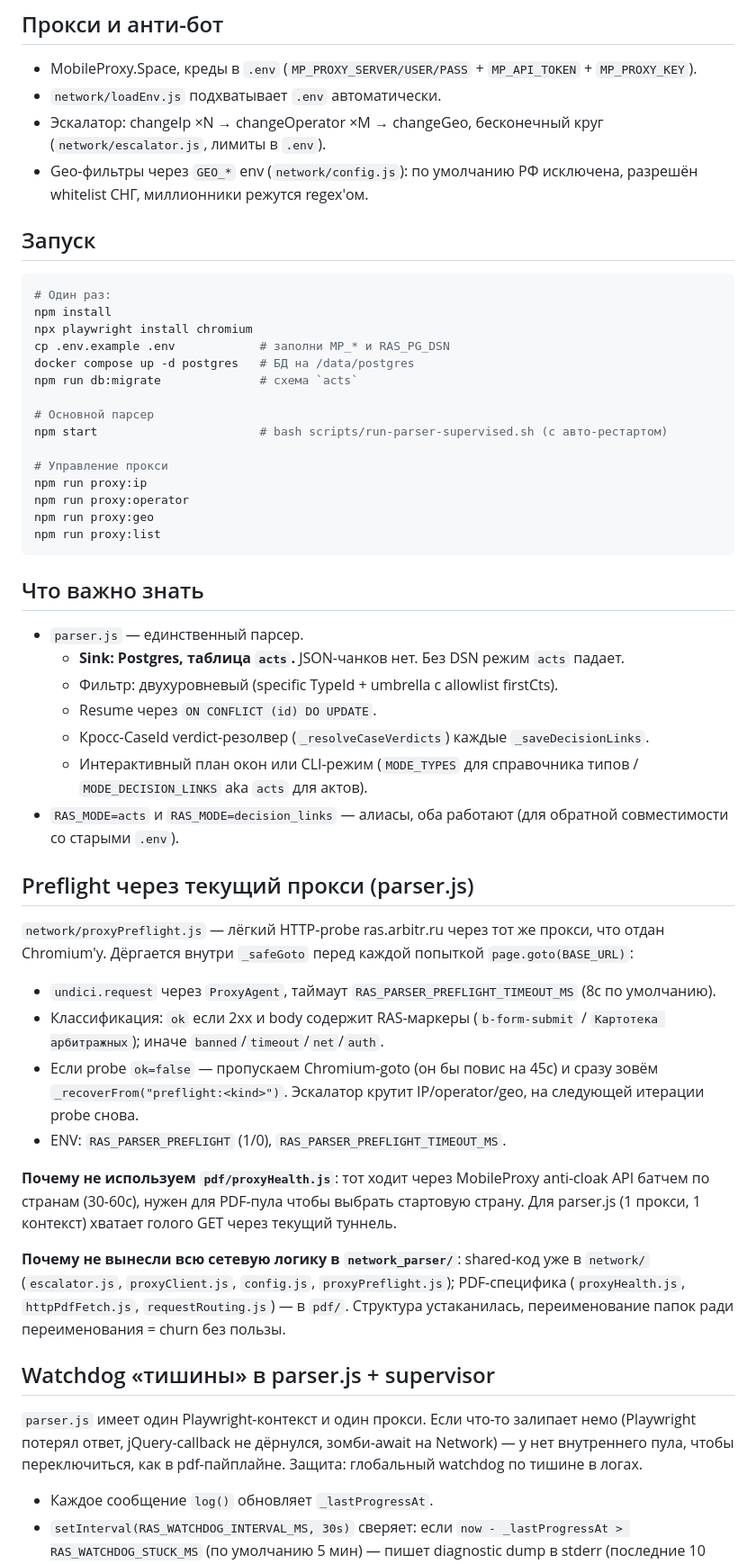
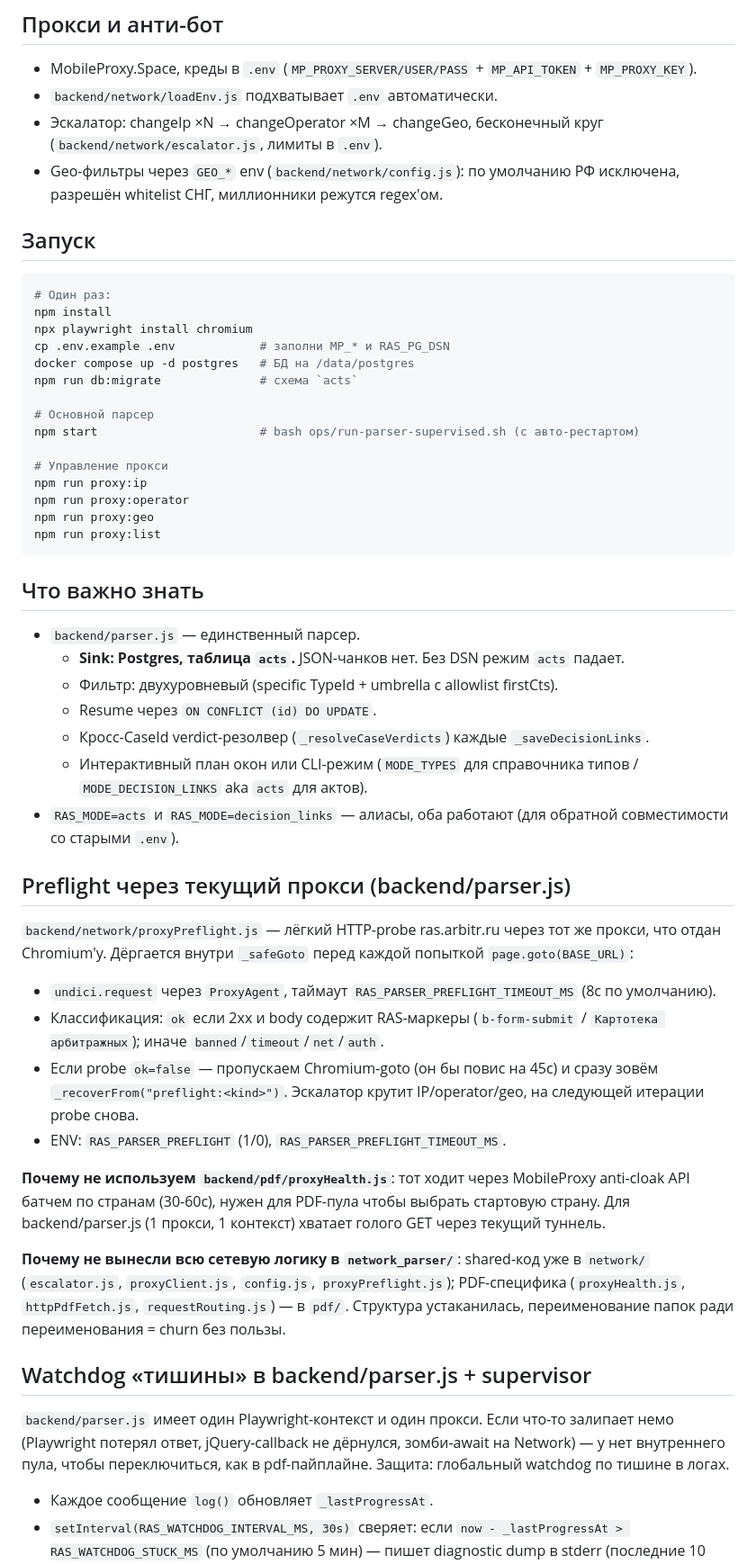
Before and after one commit to 3-14-ROMAN/ras_parser, a Markdown page: CLAUDE.md, the part around one of its changes. Shown at 90% size. GitHub-like rendering.

Commit message:
docs: update CLAUDE.md inline paths to backend/ layout
Co-Authored-By: Claude Opus 4.7 <noreply@anthropic.com>

```diff
--- a/CLAUDE.md
+++ b/CLAUDE.md
@@ -68,9 +68,9 @@ psql "$RAS_PG_DSN" -f db/schema.sql
 ## Прокси и анти-бот
 
 - MobileProxy.Space, креды в `.env` (`MP_PROXY_SERVER/USER/PASS` + `MP_API_TOKEN` + `MP_PROXY_KEY`).
-- `network/loadEnv.js` подхватывает `.env` автоматически.
-- Эскалатор: changeIp ×N → changeOperator ×M → changeGeo, бесконечный круг (`network/escalator.js`, лимиты в `.env`).
-- Geo-фильтры через `GEO_*` env (`network/config.js`): по умолчанию РФ исключена, разрешён whitelist СНГ, миллионники режутся regex'ом.
+- `backend/network/loadEnv.js` подхватывает `.env` автоматически.
+- Эскалатор: changeIp ×N → changeOperator ×M → changeGeo, бесконечный круг (`backend/network/escalator.js`, лимиты в `.env`).
+- Geo-фильтры через `GEO_*` env (`backend/network/config.js`): по умолчанию РФ исключена, разрешён whitelist СНГ, миллионники режутся regex'ом.
 
 ## Запуск
 
@@ -83,7 +83,7 @@ docker compose up -d postgres   # БД на /data/postgres
 npm run db:migrate              # схема `acts`
 
 # Основной парсер
-npm start                       # bash scripts/run-parser-supervised.sh (с авто-рестартом)
+npm start                       # bash ops/run-parser-supervised.sh (с авто-рестартом)
 
 # Управление прокси
 npm run proxy:ip
@@ -94,7 +94,7 @@ npm run proxy:list
 
 ## Что важно знать
 
-- `parser.js` — единственный парсер.
+- `backend/parser.js` — единственный парсер.
   - **Sink: Postgres, таблица `acts`.** JSON-чанков нет. Без DSN режим `acts` падает.
   - Фильтр: двухуровневый (specific TypeId + umbrella с allowlist firstCts).
   - Resume через `ON CONFLICT (id) DO UPDATE`.
@@ -102,22 +102,22 @@ npm run proxy:list
   - Интерактивный план окон или CLI-режим (`MODE_TYPES` для справочника типов / `MODE_DECISION_LINKS` aka `acts` для актов).
 - `RAS_MODE=acts` и `RAS_MODE=decision_links` — алиасы, оба работают (для обратной совместимости со старыми `.env`).
 
-## Preflight через текущий прокси (parser.js)
+## Preflight через текущий прокси (backend/parser.js)
 
-`network/proxyPreflight.js` — лёгкий HTTP-probe ras.arbitr.ru через тот же прокси, что отдан Chromium'у. Дёргается внутри `_safeGoto` перед каждой попыткой `page.goto(BASE_URL)`:
+`backend/network/proxyPreflight.js` — лёгкий HTTP-probe ras.arbitr.ru через тот же прокси, что отдан Chromium'у. Дёргается внутри `_safeGoto` перед каждой попыткой `page.goto(BASE_URL)`:
 
 - `undici.request` через `ProxyAgent`, таймаут `RAS_PARSER_PREFLIGHT_TIMEOUT_MS` (8с по умолчанию).
 - Классификация: `ok` если 2xx и body содержит RAS-маркеры (`b-form-submit` / `Картотека арбитражных`); иначе `banned`/`timeout`/`net`/`auth`.
 - Если probe `ok=false` — пропускаем Chromium-goto (он бы повис на 45с) и сразу зовём `_recoverFrom("preflight:<kind>")`. Эскалатор крутит IP/operator/geo, на следующей итерации probe снова.
 - ENV: `RAS_PARSER_PREFLIGHT` (1/0), `RAS_PARSER_PREFLIGHT_TIMEOUT_MS`.
 
-**Почему не используем `pdf/proxyHealth.js`**: тот ходит через MobileProxy anti-cloak API батчем по странам (30-60с), нужен для PDF-пула чтобы выбрать стартовую страну. Для parser.js (1 прокси, 1 контекст) хватает голого GET через текущий туннель.
+**Почему не используем `backend/pdf/proxyHealth.js`**: тот ходит через MobileProxy anti-cloak API батчем по странам (30-60с), нужен для PDF-пула чтобы выбрать стартовую страну. Для backend/parser.js (1 прокси, 1 контекст) хватает голого GET через текущий туннель.
 
 **Почему не вынесли всю сетевую логику в `network_parser/`**: shared-код уже в `network/` (`escalator.js`, `proxyClient.js`, `config.js`, `proxyPreflight.js`); PDF-специфика (`proxyHealth.js`, `httpPdfFetch.js`, `requestRouting.js`) — в `pdf/`. Структура устаканилась, переименование папок ради переименования = churn без пользы.
 
-## Watchdog «тишины» в parser.js + supervisor
+## Watchdog «тишины» в backend/parser.js + supervisor
 
-`parser.js` имеет один Playwright-контекст и один прокси. Если что-то залипает немо (Playwright потерял ответ, jQuery-callback не дёрнулся, зомби-await на Network) — у нет внутреннего пула, чтобы переключиться, как в pdf-пайплайне. Защита: глобальный watchdog по тишине в логах.
+`backend/parser.js` имеет один Playwright-контекст и один прокси. Если что-то залипает немо (Playwright потерял ответ, jQuery-callback не дёрнулся, зомби-await на Network) — у нет внутреннего пула, чтобы переключиться, как в pdf-пайплайне. Защита: глобальный watchdog по тишине в логах.
 
 - Каждое сообщение `log()` обновляет `_lastProgressAt`.
 - `setInterval(RAS_WATCHDOG_INTERVAL_MS, 30s)` сверяет: если `now - _lastProgressAt > RAS_WATCHDOG_STUCK_MS` (по умолчанию 5 мин) — пишет diagnostic dump в stderr (последние 10 HTTP-ответов) и делает `process.exit(73)`. graceful shutdown НЕ дёргаем — `context.close()` может сам залипнуть.
```
Also changed, not shown: other parts of CLAUDE.md (+13 -13 lines).
